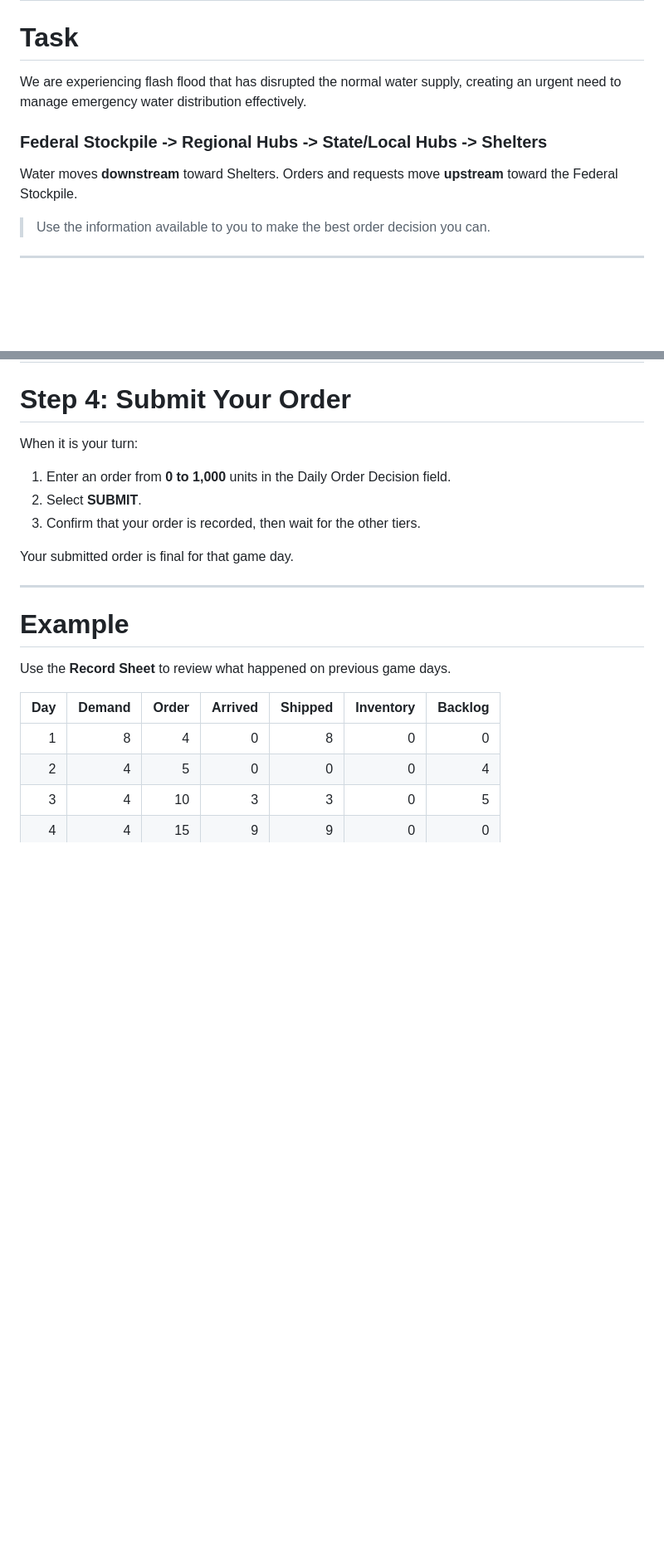
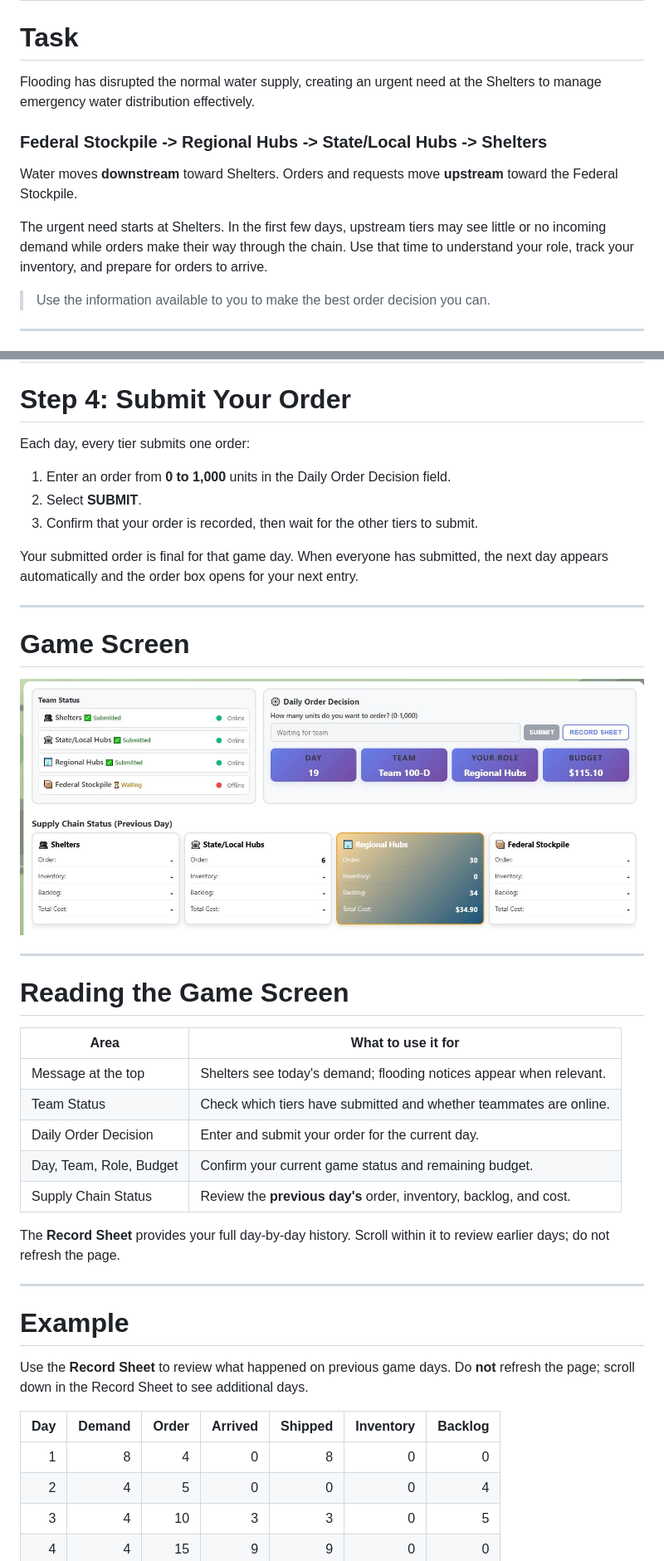
Before and after one commit to ycosu/escgame1, a Markdown page: beer_game_tutorial.md, 2 parts joined by grey strips. Shown at 83% size. Rendered like a GitHub page; pictures changed too: game-screen-guide.JPG (added); blank space fills up the shorter version.

Commit message:
Update game tutorial guide

```diff
--- a/beer_game_tutorial.md
+++ b/beer_game_tutorial.md
@@ -37,11 +37,13 @@ footer: Emergency Supply Chain Game | Game Tutorial
 
 # Task
 
-We are experiencing flash flood that has disrupted the normal water supply, creating an urgent need to manage emergency water distribution effectively.
+Flooding has disrupted the normal water supply, creating an urgent need at the Shelters to manage emergency water distribution effectively.
 
 ### Federal Stockpile -> Regional Hubs -> State/Local Hubs -> Shelters
 
 Water moves **downstream** toward Shelters. Orders and requests move **upstream** toward the Federal Stockpile.
+
+The urgent need starts at Shelters. In the first few days, upstream tiers may see little or no incoming demand while orders make their way through the chain. Use that time to understand your role, track your inventory, and prepare for orders to arrive.
 
 > Use the information available to you to make the best order decision you can.
 
@@ -120,19 +122,41 @@ For example, if your remaining budget is $70 at the end of the game, you receive
 ---
 # Step 4: Submit Your Order
 
-When it is your turn:
+Each day, every tier submits one order:
 
 1. Enter an order from **0 to 1,000** units in the Daily Order Decision field.
 2. Select **SUBMIT**.
-3. Confirm that your order is recorded, then wait for the other tiers.
+3. Confirm that your order is recorded, then wait for the other tiers to submit.
 
-Your submitted order is final for that game day.
+Your submitted order is final for that game day. When everyone has submitted, the next day appears automatically and the order box opens for your next entry.
+
+---
+
+<!-- footer: Emergency Supply Chain Game | Game Tutorial -->
+# Game Screen
+
+<img src="game-screen-guide.JPG" alt="Emergency Supply Chain Game screen with demand, team status, order decision, and supply chain status" style="display:block;width:100%;max-height:620px;object-fit:contain;">
+
+---
+
+<!-- footer: Emergency Supply Chain Game | Game Tutorial -->
+# Reading the Game Screen
+
+| Area | What to use it for |
+|---|---|
+| Message at the top | Shelters see today's demand; flooding notices appear when relevant. |
+| Team Status | Check which tiers have submitted and whether teammates are online. |
+| Daily Order Decision | Enter and submit your order for the current day. |
+| Day, Team, Role, Budget | Confirm your current game status and remaining budget. |
+| Supply Chain Status | Review the **previous day's** order, inventory, backlog, and cost. |
+
+The **Record Sheet** provides your full day-by-day history. Scroll within it to review earlier days; do not refresh the page.
 
 ---
 
 # Example
 
-Use the **Record Sheet** to review what happened on previous game days.
+Use the **Record Sheet** to review what happened on previous game days. Do **not** refresh the page; scroll down in the Record Sheet to see additional days.
 
 | Day | Demand | Order | Arrived | Shipped | Inventory | Backlog |
 |---:|---:|---:|---:|---:|---:|---:|
```
Also changed, not shown: other parts of beer_game_tutorial.md (+2 -2 lines), 1 other file.
